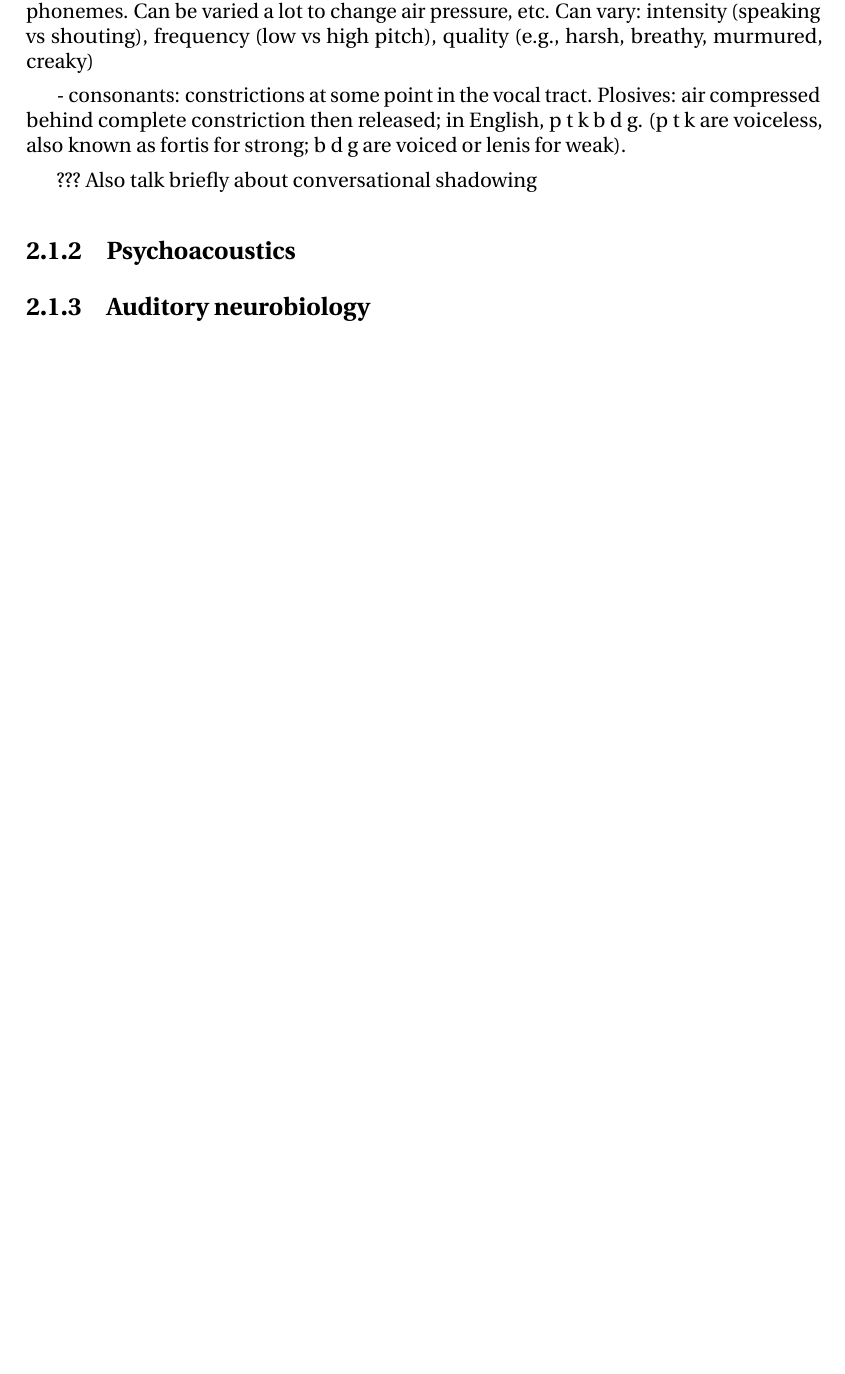
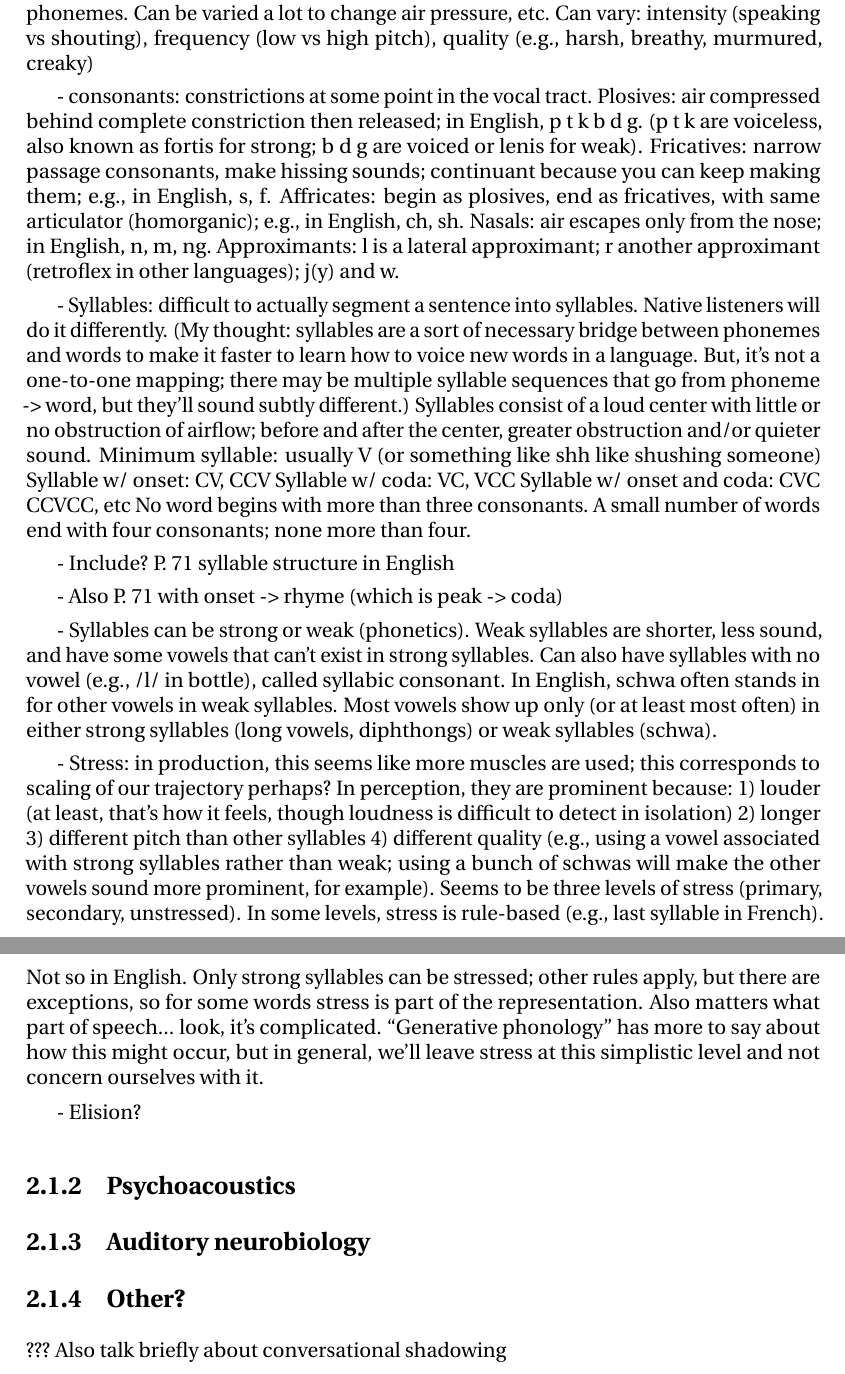
Before and after one commit to tbekolay/phd, a LaTeX thesis (paper/phd.tex, which reads paper/phd-background.tex): part of page 14 of 37 before the commit and two parts of pages 14 and 15 of 38 after it, the two joined at a grey line, cut so that both start at the same text, the shorter picture padded with empty space. Compiled offline with pdfLaTeX.

Commit message:
Writing day 8: Phonetics background

```diff
--- a/paper/phd-background.tex
+++ b/paper/phd-background.tex
@@ -117,12 +118,70 @@ from Roach text:
   Plosives: air compressed behind complete constriction then released;
   in English, p t k b d g. (p t k are voiceless, also known as fortis
   for strong; b d g are voiced or lenis for weak).
+  Fricatives: narrow passage consonants, make hissing sounds;
+  continuant because you can keep making them; e.g., in English, s, f.
+  Affricates: begin as plosives, end as fricatives, with same articulator
+  (homorganic); e.g., in English, ch, sh.
+  Nasals: air escapes only from the nose; in English, n, m, ng.
+  Approximants: l is a lateral approximant; r another approximant
+  (retroflex in other languages); j(y) and w.
 
-??? Also talk briefly about conversational shadowing
+- Syllables: difficult to actually segment a sentence into syllables.
+  Native listeners will do it differently. (My thought: syllables
+  are a sort of necessary bridge between phonemes and words to make
+  it faster to learn how to voice new words in a language. But,
+  it's not a one-to-one mapping; there may be multiple syllable
+  sequences that go from phoneme -> word, but they'll sound subtly different.)
+  Syllables consist of a loud center with little or no obstruction
+  of airflow; before and after the center, greater obstruction and/or
+  quieter sound.
+  Minimum syllable: usually V (or something like shh like shushing someone)
+  Syllable w/ onset: CV, CCV
+  Syllable w/ coda: VC, VCC
+  Syllable w/ onset and coda: CVC CCVCC, etc
+  No word begins with more than three consonants.
+  A small number of words end with four consonants; none more than four.
+
+- Include? P. 71 syllable structure in English
+
+- Also P. 71 with onset -> rhyme (which is peak -> coda)
+
+- Syllables can be strong or weak (phonetics).
+  Weak syllables are shorter, less sound, and have some vowels
+  that can't exist in strong syllables. Can also have syllables
+  with no vowel (e.g., /l/ in bottle), called syllabic consonant.
+  In English, schwa often stands in for other vowels in weak syllables.
+  Most vowels show up only (or at least most often) in either strong
+  syllables (long vowels, diphthongs) or weak syllables (schwa).
+
+- Stress: in production, this seems like more muscles are used;
+  this corresponds to scaling of our trajectory perhaps?
+  In perception, they are prominent because:
+  1) louder (at least, that's how it feels, though loudness is
+  difficult to detect in isolation)
+  2) longer
+  3) different pitch than other syllables
+  4) different quality (e.g., using a vowel associated with strong
+     syllables rather than weak; using a bunch of schwas will make
+     the other vowels sound more prominent, for example).
+  Seems to be three levels of stress (primary, secondary, unstressed).
+  In some levels, stress is rule-based (e.g., last syllable in French).
+  Not so in English. Only strong syllables can be stressed;
+  other rules apply, but there are exceptions, so for some words
+  stress is part of the representation. Also matters what part of speech...
+  look, it's complicated. ``Generative phonology'' has more to say
+  about how this might occur, but in general, we'll leave stress
+  at this simplistic level and not concern ourselves with it.
+
+- Elision?
 
 \subsection{Psychoacoustics}
 
 \subsection{Auditory neurobiology}
+
+\subsection{Other?}
+
+??? Also talk briefly about conversational shadowing
 
 \section{Prior modeling approaches}
 
```
Also changed, not shown: paper/phd-conclusion.tex (+8 -0 lines), paper/phd-methods.tex (+5 -0 lines), paper/phd-background.tex (1 more changed lines).
